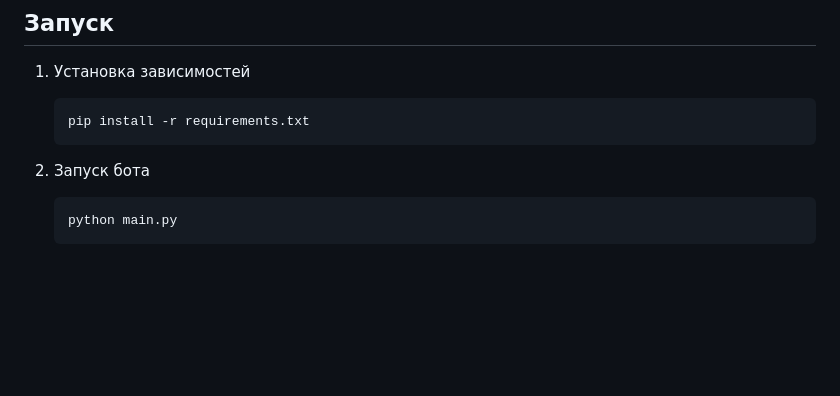
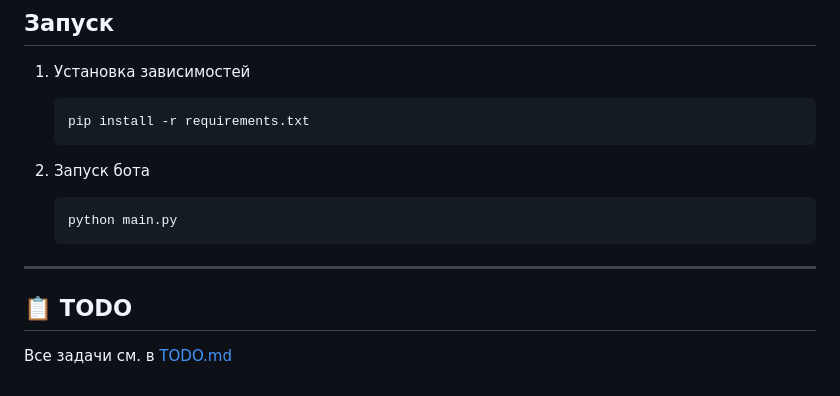
Before and after one commit to GodzzilaS/MtuciTaskParser, a Markdown page: README.md, the part around the change. Drawn GitHub-style; blank space fills up the shorter version.

Commit message:
docs: Обновление README.md

````diff
--- a/README.md
+++ b/README.md
@@ -85,3 +85,8 @@ DB_NAME="<название базы данных>"
     ```bash
     python main.py
     ```
+
+---
+
+## 📋 TODO
+Все задачи см. в [TODO.md](./TODO.md)
````
Also changed, not shown: TODO.md (+1 -2 lines).
